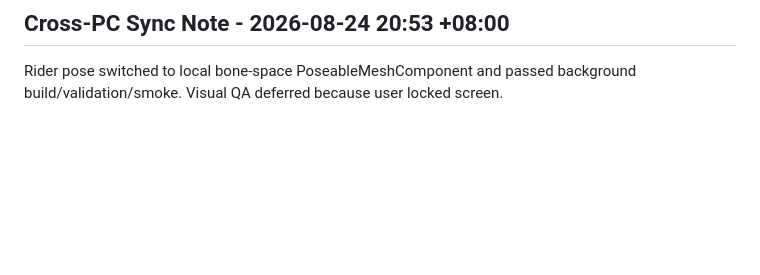
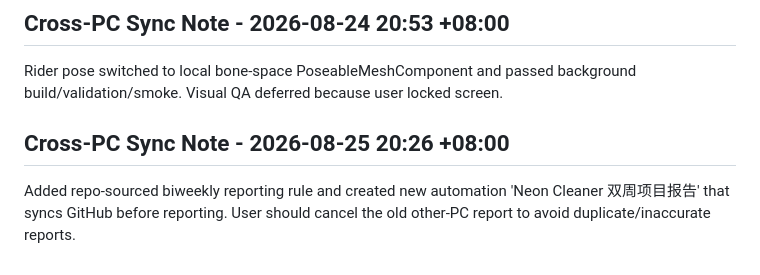
Before and after one commit to Luciuswang/neon-cleaner-demo, a Markdown page: docs/handoff.md, the part around the change. Rendered like a GitHub page; blank space fills up the shorter version.

Commit message:
chore: sync biweekly reporting automation note

```diff
--- a/docs/handoff.md
+++ b/docs/handoff.md
@@ -297,3 +297,7 @@ Gate 3 playable Linxia motorcycle chase uses imported player-motorcycle asset; s
 ## Cross-PC Sync Note - 2026-08-24 20:53 +08:00
 
 Rider pose switched to local bone-space PoseableMeshComponent and passed background build/validation/smoke. Visual QA deferred because user locked screen.
+
+## Cross-PC Sync Note - 2026-08-25 20:26 +08:00
+
+Added repo-sourced biweekly reporting rule and created new automation 'Neon Cleaner 双周项目报告' that syncs GitHub before reporting. User should cancel the old other-PC report to avoid duplicate/inaccurate reports.
```
